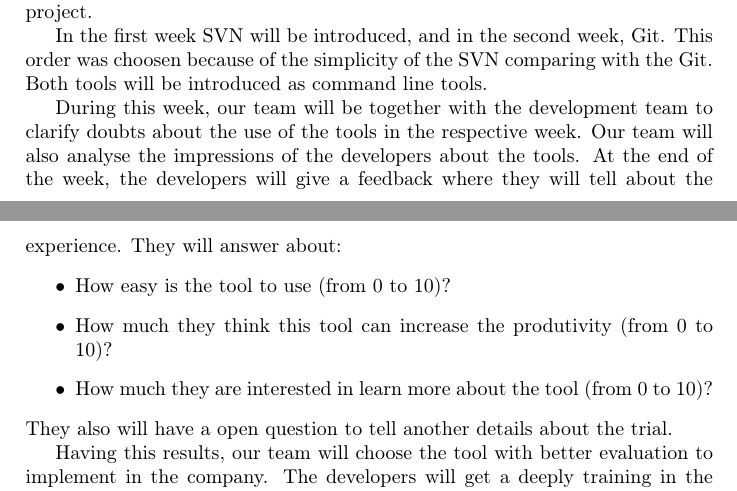
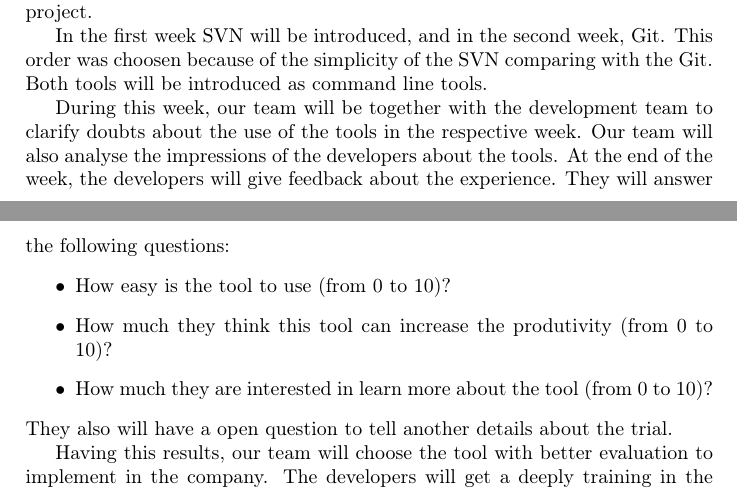
Before and after one commit to fernando-an-pereira/-EDAN10--FinalReport---Group-Ie, a LaTeX document (final_report.tex): two parts of pages 11 and 12 of 13, joined at a grey line, cut so that both start at the same text. Compiled offline with pdfLaTeX.

Commit message:
More corrections

```diff
--- a/final_report.tex
+++ b/final_report.tex
@@ -244,8 +244,8 @@ Both tools will be introduced as command line tools.
 
 During this week, our team will be together with the development team to clarify doubts about the use of the tools in the respective week.
 Our team will also analyse the impressions of the developers about the tools.
-At the end of the week, the developers will give a feedback where they will tell about the experience.
-They will answer about:
+At the end of the week, the developers will give feedback about the experience.
+They will answer the following questions:
 \begin{itemize}
 \item How easy is the tool to use (from 0 to 10)?
 \item How much they think this tool can increase the produtivity (from 0 to 10)?
```
